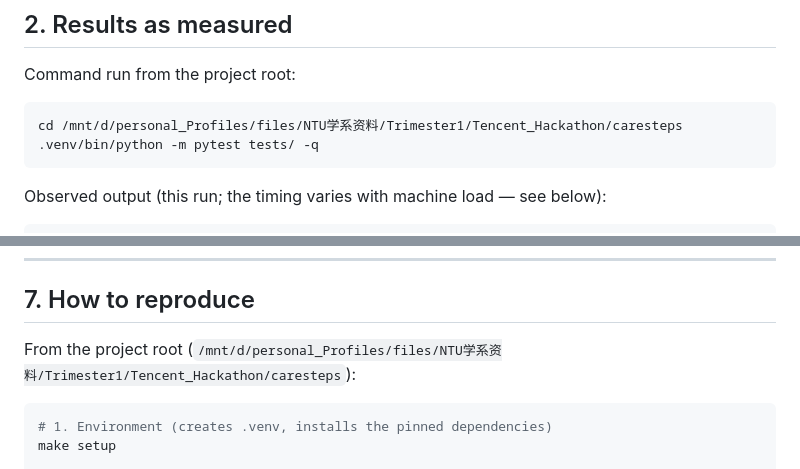
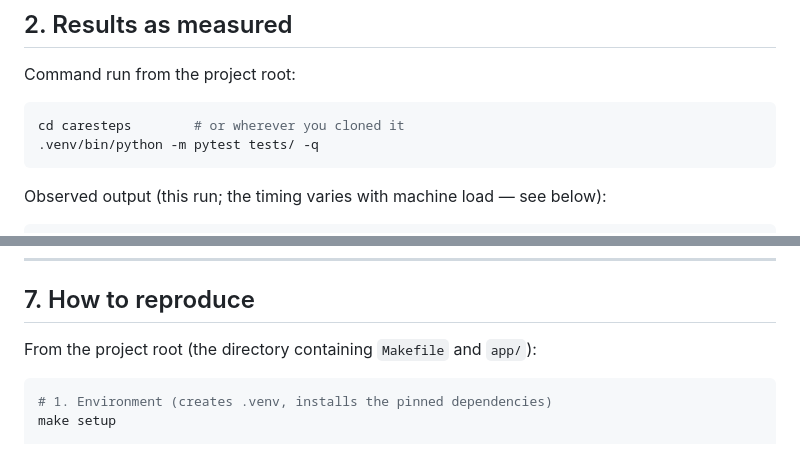
Before and after one commit to MegaArn1/caresteps, a Markdown page: docs/evaluation.md, 2 parts joined by grey strips. Rendered like a GitHub page.

Commit message:
fix: stop publishing the author's local directory layout
Three files carried an absolute path from the machine this was built on:

- `docs/evaluation.md` twice — once in the reproduce section and once in the
  command that produced the test figure
- `scripts/wf_docs.js` — a hardcoded project root

The handbook requires the source to be published through a GitHub repository, so
those paths would have become public the moment it was pushed. They leak a username,
a Windows drive layout, and the folder names of unrelated study material, none of
which belongs in a deliverable.

The evaluation document now points at "the project root" and the script derives its
root from its own location, so it works from wherever the repository is cloned.
Imports moved to the top of the script while it was open.

Checked repo-wide afterwards: no tracked file contains `/mnt/d/personal_Profiles` or
`/home/zane`. Also re-ran the full-history key scan — no blob in any commit contains
a key-shaped string.

Verification: 162 tests pass, `node --check` on the workflow script is clean.

````diff
--- a/docs/evaluation.md
+++ b/docs/evaluation.md
@@ -116,7 +116,7 @@ ignored; every `record_id` in the summary resolves to a plausible row.
 Command run from the project root:
 
 ```bash
-cd /mnt/d/personal_Profiles/files/NTU学系资料/Trimester1/Tencent_Hackathon/caresteps
+cd caresteps        # or wherever you cloned it
 .venv/bin/python -m pytest tests/ -q
 ```
 
@@ -576,8 +576,7 @@ or testing.
 
 ## 7. How to reproduce
 
-From the project root
-(`/mnt/d/personal_Profiles/files/NTU学系资料/Trimester1/Tencent_Hackathon/caresteps`):
+From the project root (the directory containing `Makefile` and `app/`):
 
 ```bash
 # 1. Environment (creates .venv, installs the pinned dependencies)
````
